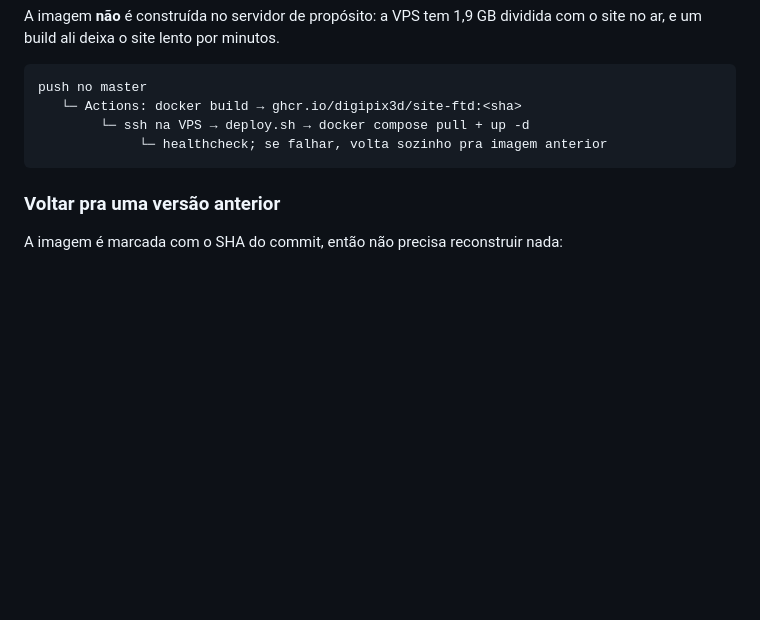
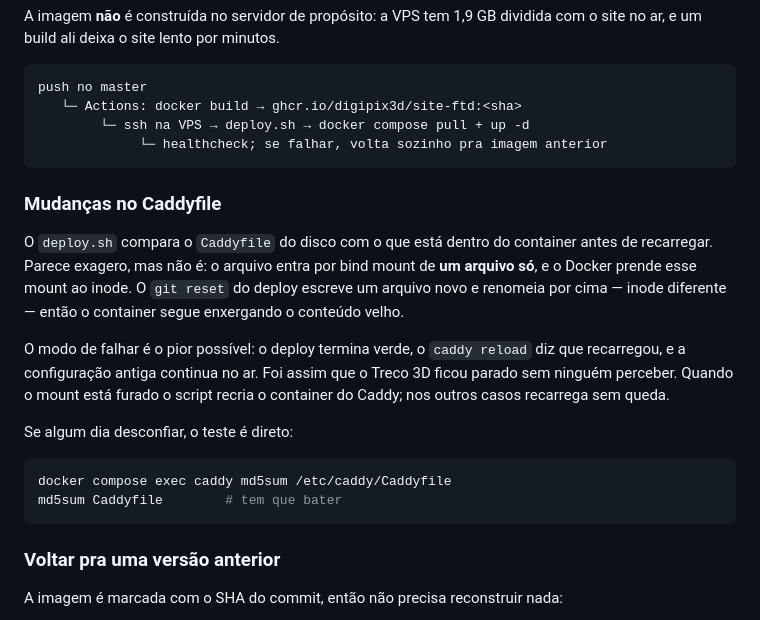
Before and after one commit to digipix3d/site-ftd, a Markdown page: README.md, the part around the change. GitHub-like rendering; blank space fills up the shorter version.

Commit message:
Explica a armadilha do bind mount do Caddyfile no README

````diff
--- a/README.md
+++ b/README.md
@@ -56,6 +56,26 @@ push no master
    └─ Actions: docker build → ghcr.io/digipix3d/site-ftd:<sha>
         └─ ssh na VPS → deploy.sh → docker compose pull + up -d
              └─ healthcheck; se falhar, volta sozinho pra imagem anterior
+```
+
+### Mudanças no Caddyfile
+
+O `deploy.sh` compara o `Caddyfile` do disco com o que está dentro do container
+antes de recarregar. Parece exagero, mas não é: o arquivo entra por bind mount
+de **um arquivo só**, e o Docker prende esse mount ao inode. O `git reset` do
+deploy escreve um arquivo novo e renomeia por cima — inode diferente — então o
+container segue enxergando o conteúdo velho.
+
+O modo de falhar é o pior possível: o deploy termina verde, o `caddy reload`
+diz que recarregou, e a configuração antiga continua no ar. Foi assim que o
+Treco 3D ficou parado sem ninguém perceber. Quando o mount está furado o script
+recria o container do Caddy; nos outros casos recarrega sem queda.
+
+Se algum dia desconfiar, o teste é direto:
+
+```bash
+docker compose exec caddy md5sum /etc/caddy/Caddyfile
+md5sum Caddyfile        # tem que bater
 ```
 
 ### Voltar pra uma versão anterior
````
